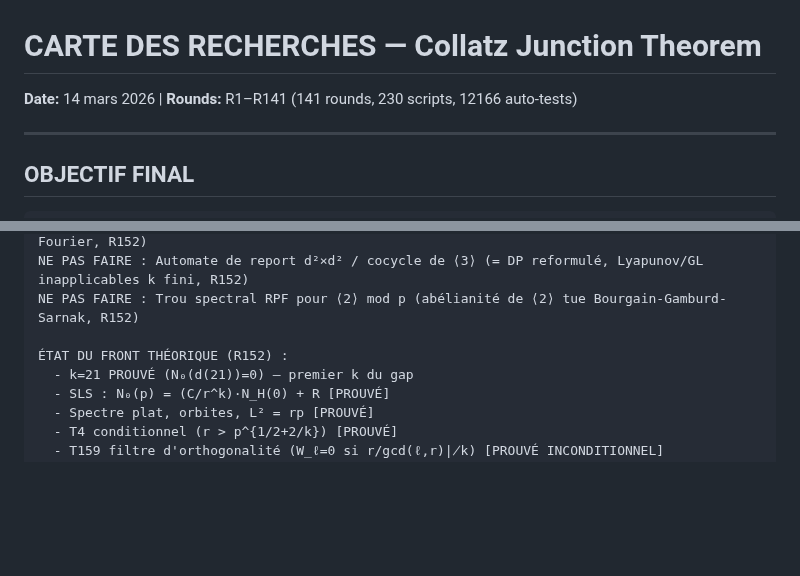
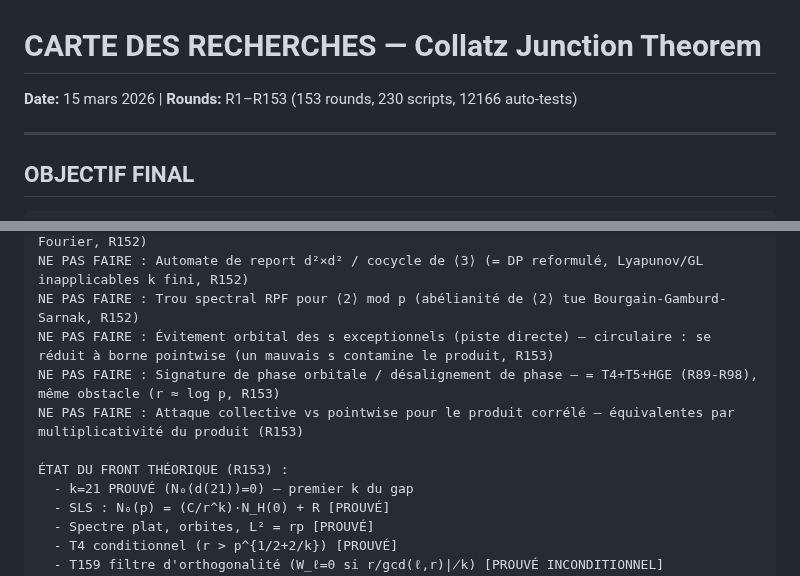
Before and after one commit to ericmerle3789/Collatz-Junction-Theorem, a Markdown page: RESEARCH_MAP.md, 2 parts joined by grey strips. GitHub-like rendering; blank space fills up the shorter version.

```diff
--- a/RESEARCH_MAP.md
+++ b/RESEARCH_MAP.md
@@ -1,5 +1,5 @@
 # CARTE DES RECHERCHES — Collatz Junction Theorem
-**Date:** 14 mars 2026 | **Rounds:** R1–R141 (141 rounds, 230 scripts, 12166 auto-tests)
+**Date:** 15 mars 2026 | **Rounds:** R1–R153 (153 rounds, 230 scripts, 12166 auto-tests)
 
 ---
 
@@ -1053,8 +1053,11 @@ NE PAS FAIRE : Densité de zéros de corrSum (= reformulation du DP, anti-comput
 NE PAS FAIRE : Norme algébrique dans F_p[X]/(X^p-1) (= PRO R80, décomposition cyclotomique = Fourier, R152)
 NE PAS FAIRE : Automate de report d²×d² / cocycle de ⟨3⟩ (= DP reformulé, Lyapunov/GL inapplicables k fini, R152)
 NE PAS FAIRE : Trou spectral RPF pour ⟨2⟩ mod p (abélianité de ⟨2⟩ tue Bourgain-Gamburd-Sarnak, R152)
+NE PAS FAIRE : Évitement orbital des s exceptionnels (piste directe) — circulaire : se réduit à borne pointwise (un mauvais s contamine le produit, R153)
+NE PAS FAIRE : Signature de phase orbitale / désalignement de phase — = T4+T5+HGE (R89-R98), même obstacle (r ≈ log p, R153)
+NE PAS FAIRE : Attaque collective vs pointwise pour le produit corrélé — équivalentes par multiplicativité du produit (R153)
 
-ÉTAT DU FRONT THÉORIQUE (R152) :
+ÉTAT DU FRONT THÉORIQUE (R153) :
   - k=21 PROUVÉ (N₀(d(21))=0) — premier k du gap
   - SLS : N₀(p) = (C/r^k)·N_H(0) + R [PROUVÉ]
   - Spectre plat, orbites, L² = rp [PROUVÉ]
```
Also changed, not shown: other parts of RESEARCH_MAP.md (+21 -7 lines), research_log/PromptR153.md (added, +357 -0 lines), research_log/R153_PISTES_ORBITALES.md (added, +250 -0 lines).
